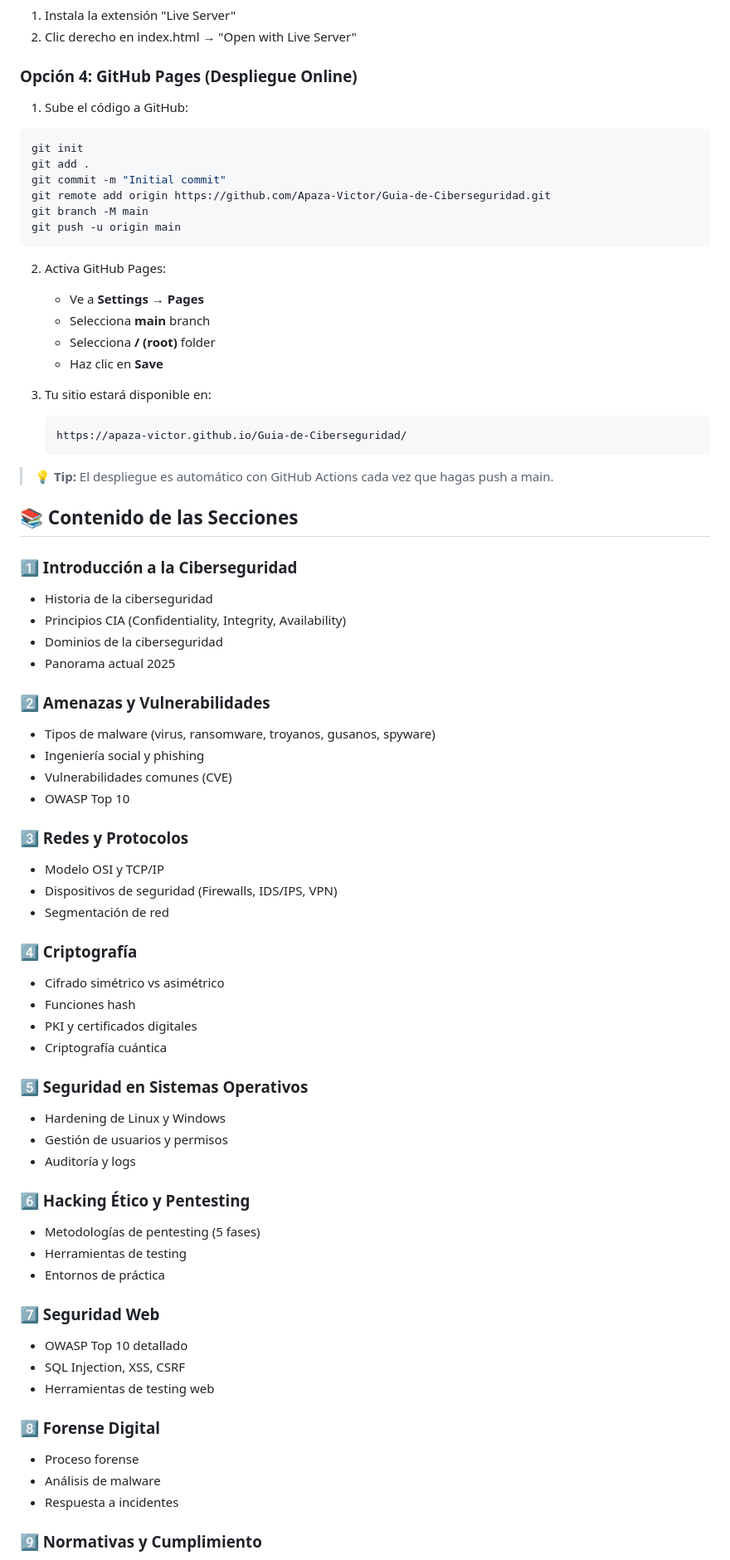
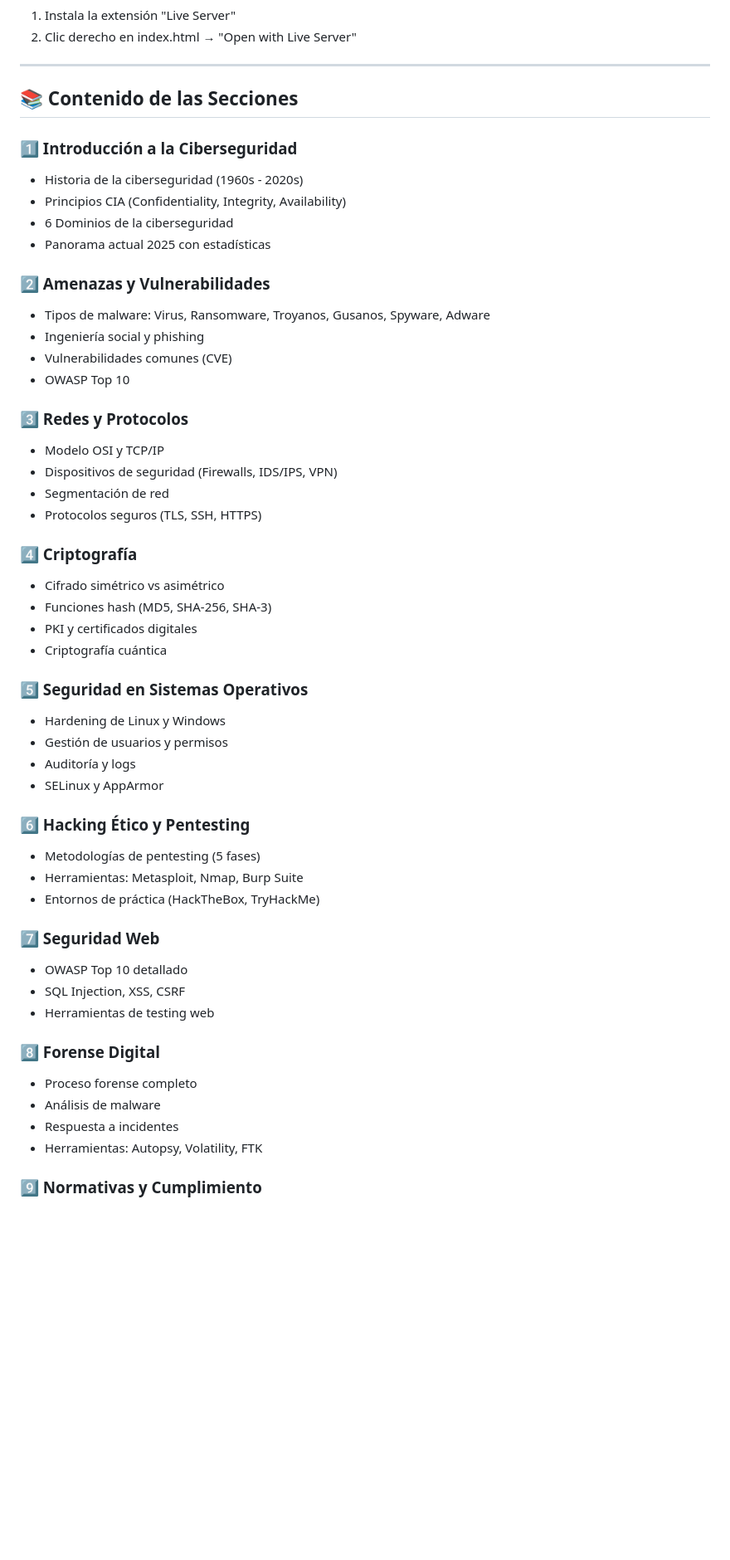
Before and after one commit to Apaza-Victor/Guia-de-Ciberseguridad, a Markdown page: README.md, the part around one of its changes. Shown at 83% size. GitHub-like rendering; blank space fills up the shorter version.

````diff
--- a/README.md
+++ b/README.md
@@ -76,41 +92,18 @@ php -S localhost:8000
 1. Instala la extensión "Live Server"
 2. Clic derecho en index.html → "Open with Live Server"
 
-### Opción 4: GitHub Pages (Despliegue Online)
-
-1. Sube el código a GitHub:
-```bash
-git init
-git add .
-git commit -m "Initial commit"
-git remote add origin https://github.com/Apaza-Victor/Guia-de-Ciberseguridad.git
-git branch -M main
-git push -u origin main
-```
-
-2. Activa GitHub Pages:
-   - Ve a **Settings** → **Pages**
-   - Selecciona **main** branch
-   - Selecciona **/ (root)** folder
-   - Haz clic en **Save**
-
-3. Tu sitio estará disponible en:
-   ```
-   https://apaza-victor.github.io/Guia-de-Ciberseguridad/
-   ```
-
-> 💡 **Tip:** El despliegue es automático con GitHub Actions cada vez que hagas push a main.
+---
 
 ## 📚 Contenido de las Secciones
 
 ### 1️⃣ Introducción a la Ciberseguridad
-- Historia de la ciberseguridad
+- Historia de la ciberseguridad (1960s - 2020s)
 - Principios CIA (Confidentiality, Integrity, Availability)
-- Dominios de la ciberseguridad
-- Panorama actual 2025
+- 6 Dominios de la ciberseguridad
+- Panorama actual 2025 con estadísticas
 
 ### 2️⃣ Amenazas y Vulnerabilidades
-- Tipos de malware (virus, ransomware, troyanos, gusanos, spyware)
+- Tipos de malware: Virus, Ransomware, Troyanos, Gusanos, Spyware, Adware
 - Ingeniería social y phishing
 - Vulnerabilidades comunes (CVE)
 - OWASP Top 10
@@ -119,10 +112,11 @@ git push -u origin main
 - Modelo OSI y TCP/IP
 - Dispositivos de seguridad (Firewalls, IDS/IPS, VPN)
 - Segmentación de red
+- Protocolos seguros (TLS, SSH, HTTPS)
 
 ### 4️⃣ Criptografía
 - Cifrado simétrico vs asimétrico
-- Funciones hash
+- Funciones hash (MD5, SHA-256, SHA-3)
 - PKI y certificados digitales
 - Criptografía cuántica
 
@@ -130,11 +124,12 @@ git push -u origin main
 - Hardening de Linux y Windows
 - Gestión de usuarios y permisos
 - Auditoría y logs
+- SELinux y AppArmor
 
 ### 6️⃣ Hacking Ético y Pentesting
 - Metodologías de pentesting (5 fases)
-- Herramientas de testing
-- Entornos de práctica
+- Herramientas: Metasploit, Nmap, Burp Suite
+- Entornos de práctica (HackTheBox, TryHackMe)
 
 ### 7️⃣ Seguridad Web
 - OWASP Top 10 detallado
@@ -142,9 +137,10 @@ git push -u origin main
 - Herramientas de testing web
 
 ### 8️⃣ Forense Digital
-- Proceso forense
+- Proceso forense completo
 - Análisis de malware
 - Respuesta a incidentes
+- Herramientas: Autopsy, Volatility, FTK
 
 ### 9️⃣ Normativas y Cumplimiento
 - ISO 27001, GDPR, PCI-DSS
````
Also changed, not shown: other parts of README.md (+116 -47 lines).
